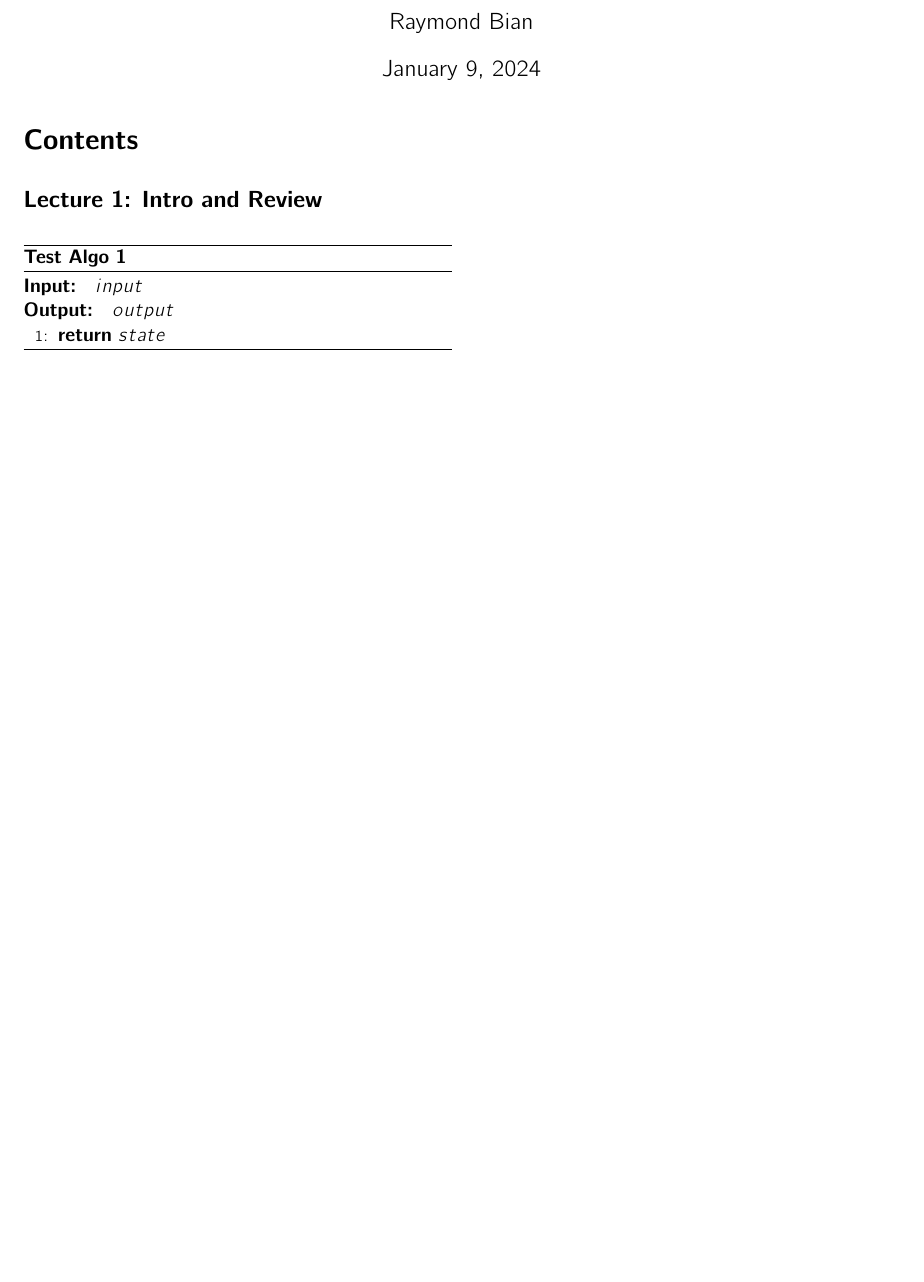
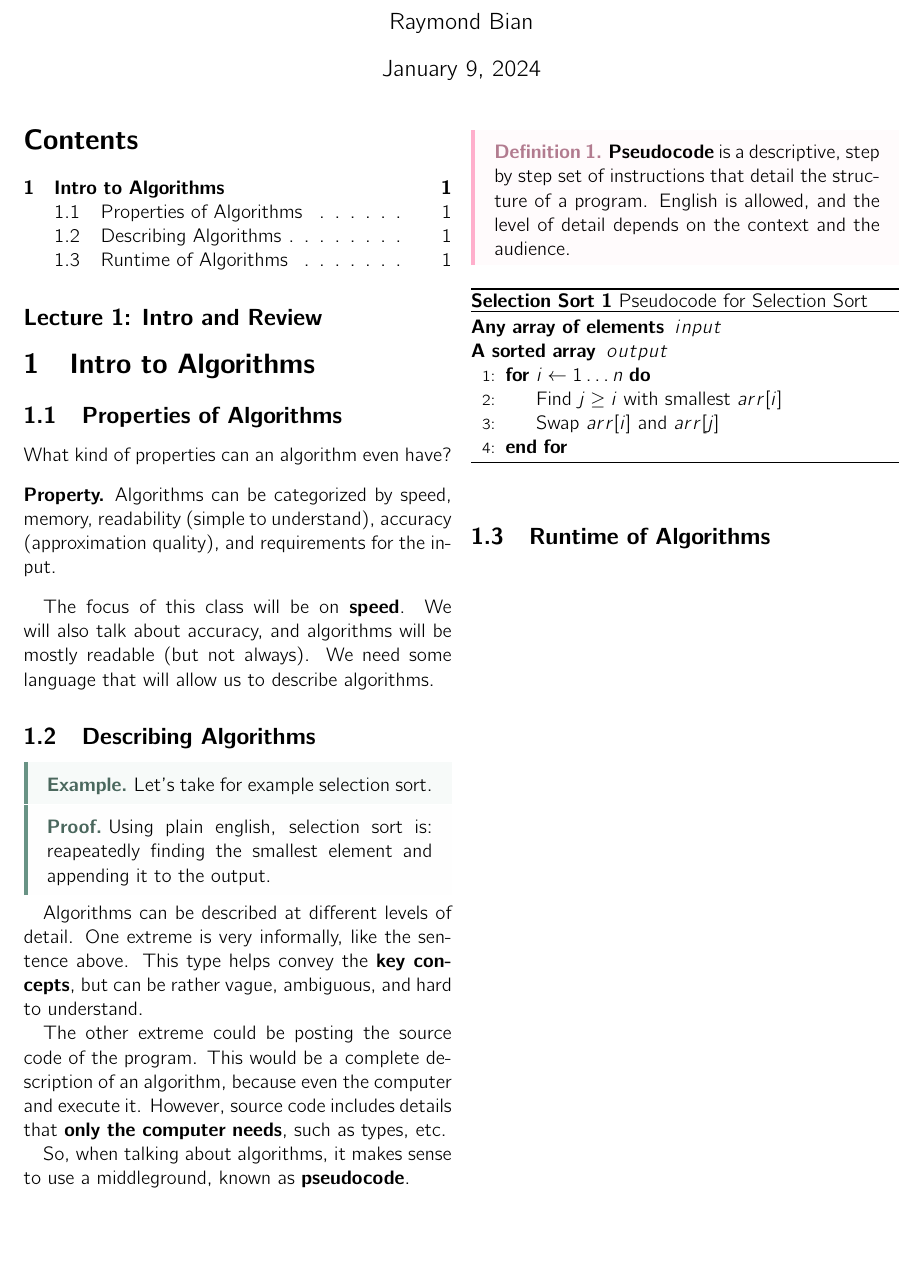
Before and after one commit to raybbian/notes-nook, a LaTeX document (notes/bachelor-1/semester-2/cs-3511/master.tex, which reads notes/bachelor-1/semester-2/cs-3511/lec_01.tex): part of the page, cut so that both start at the same text. Compiled offline with pdfLaTeX.

Commit message:
automated note sync

```diff
--- a/notes/bachelor-1/semester-2/cs-3511/lec_01.tex
+++ b/notes/bachelor-1/semester-2/cs-3511/lec_01.tex
@@ -1,14 +1,48 @@
 \lecture{1}{Tue 09 Jan 2024 12:28}{Intro and Review}
 
+\section{Intro to Algorithms}
+\subsection{Properties of Algorithms}
+
+What kind of properties can an algorithm even have?
+
+\begin{property}
+	Algorithms can be categorized by speed, memory, readability (simple to understand), accuracy (approximation quality), and requirements for the input.
+\end{property}
+
+The focus of this class will be on \textbf{speed}. We will also talk about accuracy, and algorithms will be mostly readable (but not always). We need some language that will allow us to describe algorithms.
+
+\subsection{Describing Algorithms}
+
+\begin{eg}
+	Let's take for example selection sort.
+\end{eg}
+\begin{explanation}
+	Using plain english, selection sort is: reapeatedly finding the smallest element and appending it to the output.
+\end{explanation}
+
+Algorithms can be described at different levels of detail. One extreme is very informally, like the sentence above. This type helps convey the \textbf{key concepts}, but can be rather vague, ambiguous, and hard to understand.
+
+The other extreme could be posting the source code of the program. This would be a complete description of an algorithm, because even the computer and execute it. However, source code includes details that \textbf{only the computer needs}, such as types, etc.
+
+So, when talking about algorithms, it makes sense to use a middleground, known as \textbf{pseudocode}.
+
+\begin{definition}
+	\textbf{Pseudocode} is a descriptive, step by step set of instructions that detail the structure of a program. English is allowed, and the level of detail depends on the context and the audience.
+\end{definition}
+
 \begin{algorithm}
-	\floatname{algorithm}{Test Algo}
-	\algrenewcommand\algorithmicrequire{\textbf{Input: }}
-	\algrenewcommand\algorithmicensure{\textbf{Output: }}
-	\caption{}\label{alg:}
+	\floatname{algorithm}{Selection Sort}
+	\algrenewcommand\algorithmicrequire{\textbf{Any array of elements}}
+	\algrenewcommand\algorithmicensure{\textbf{A sorted array}}
+	\caption{Pseudocode for Selection Sort}\label{alg:selection-sort}
 	\begin{algorithmic}[1]
 		\Require $input$
 		\Ensure $output$
-
-		\State \textbf{return} $state$
+		\For{\( i \gets 1\ldots n \)}
+			\State{Find \( j\ge i \) with smallest \( arr[i] \)}
+			\State{Swap \( arr[i] \) and \( arr[j] \)}
+		\EndFor
 	\end{algorithmic}
 \end{algorithm}
+
+\subsection{Runtime of Algorithms}
```
Also changed, not shown: notes/timestamp.txt (+1 -1 lines), notes/bachelor-1/semester-2/cs-3511/master.pdf, 6 other files.
